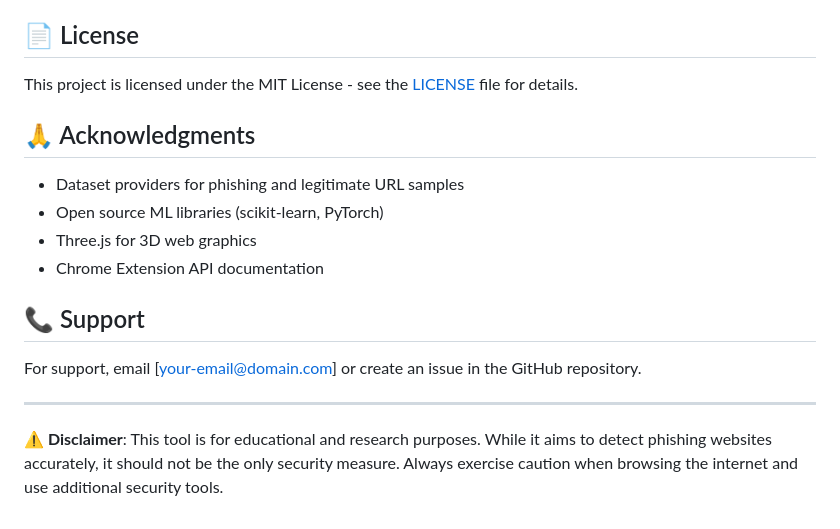
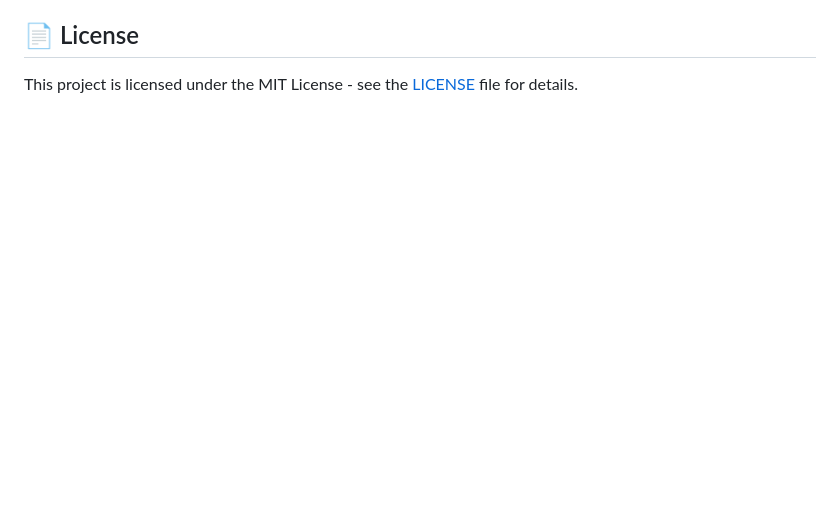
Before and after one commit to KishorPatil1/SECURE_SURF-Intelligent_Phishing_Detection_System, a Markdown page: README.md, the part around the change. GitHub-like rendering; blank space fills up the shorter version.

```diff
--- a/README.md
+++ b/README.md
@@ -297,18 +297,3 @@ The system is trained on:
 ## 📄 License
 
 This project is licensed under the MIT License - see the [LICENSE](LICENSE) file for details.
-
-## 🙏 Acknowledgments
-
-- Dataset providers for phishing and legitimate URL samples
-- Open source ML libraries (scikit-learn, PyTorch)
-- Three.js for 3D web graphics
-- Chrome Extension API documentation
-
-## 📞 Support
-
-For support, email [your-email@domain.com] or create an issue in the GitHub repository.
-
----
-
-**⚠️ Disclaimer**: This tool is for educational and research purposes. While it aims to detect phishing websites accurately, it should not be the only security measure. Always exercise caution when browsing the internet and use additional security tools.
```
